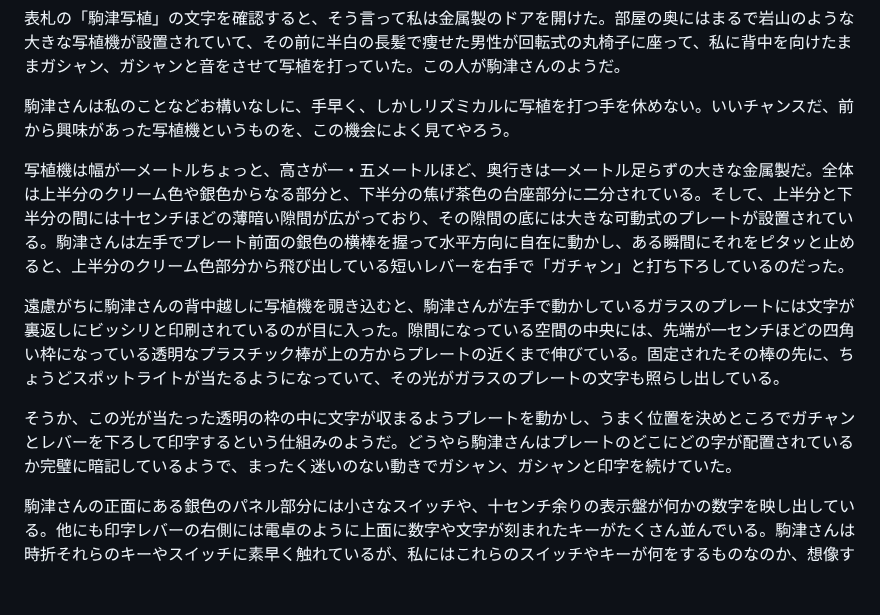
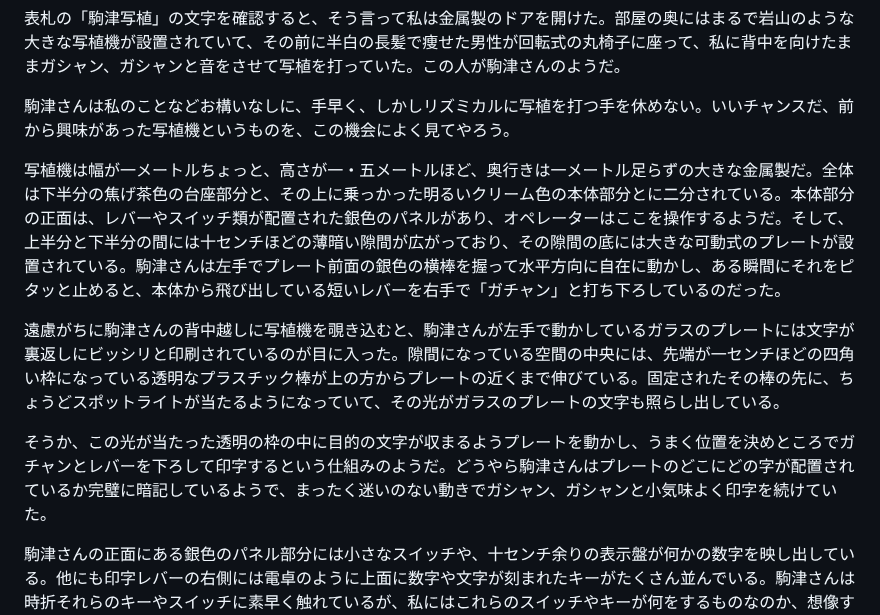
Before and after one commit to ogwata/tategumi, a Markdown page: syasyokuya.md, the part around the change. GitHub-like rendering; blank space fills up the shorter version.

Commit message:
2024/08/10 二分されている

```diff
--- a/syasyokuya.md
+++ b/syasyokuya.md
@@ -161,11 +161,11 @@ lang: 'ja'
 
 駒津さんは私のことなどお構いなしに、手早く、しかしリズミカルに写植を打つ手を休めない。いいチャンスだ、前から興味があった写植機というものを、この機会によく見てやろう。
 
-写植機は幅が一メートルちょっと、高さが一・五メートルほど、奥行きは一メートル足らずの大きな金属製だ。全体は上半分のクリーム色や銀色からなる部分と、下半分の焦げ茶色の台座部分に二分されている。そして、上半分と下半分の間には十センチほどの薄暗い隙間が広がっており、その隙間の底には大きな可動式のプレートが設置されている。駒津さんは左手でプレート前面の銀色の横棒を握って水平方向に自在に動かし、ある瞬間にそれをピタッと止めると、上半分のクリーム色部分から飛び出している短いレバーを右手で「ガチャン」と打ち下ろしているのだった。
+写植機は幅が一メートルちょっと、高さが一・五メートルほど、奥行きは一メートル足らずの大きな金属製だ。全体は下半分の焦げ茶色の台座部分と、その上に乗っかった明るいクリーム色の本体部分とに二分されている。本体部分の正面は、レバーやスイッチ類が配置された銀色のパネルがあり、オペレーターはここを操作するようだ。そして、上半分と下半分の間には十センチほどの薄暗い隙間が広がっており、その隙間の底には大きな可動式のプレートが設置されている。駒津さんは左手でプレート前面の銀色の横棒を握って水平方向に自在に動かし、ある瞬間にそれをピタッと止めると、本体から飛び出している短いレバーを右手で「ガチャン」と打ち下ろしているのだった。
 
 遠慮がちに駒津さんの背中越しに写植機を覗き込むと、駒津さんが左手で動かしているガラスのプレートには文字が裏返しにビッシリと印刷されているのが目に入った。隙間になっている空間の中央には、先端が一センチほどの四角い枠になっている透明なプラスチック棒が上の方からプレートの近くまで伸びている。固定されたその棒の先に、ちょうどスポットライトが当たるようになっていて、その光がガラスのプレートの文字も照らし出している。
 
-そうか、この光が当たった透明の枠の中に文字が収まるようプレートを動かし、うまく位置を決めところでガチャンとレバーを下ろして印字するという仕組みのようだ。どうやら駒津さんはプレートのどこにどの字が配置されているか完璧に暗記しているようで、まったく迷いのない動きでガシャン、ガシャンと印字を続けていた。
+そうか、この光が当たった透明の枠の中に目的の文字が収まるようプレートを動かし、うまく位置を決めところでガチャンとレバーを下ろして印字するという仕組みのようだ。どうやら駒津さんはプレートのどこにどの字が配置されているか完璧に暗記しているようで、まったく迷いのない動きでガシャン、ガシャンと小気味よく印字を続けていた。
 
 駒津さんの正面にある銀色のパネル部分には小さなスイッチや、十センチ余りの表示盤が何かの数字を映し出している。他にも印字レバーの右側には電卓のように上面に数字や文字が刻まれたキーがたくさん並んでいる。駒津さんは時折それらのキーやスイッチに素早く触れているが、私にはこれらのスイッチやキーが何をするものなのか、想像すらできない。
 
```
